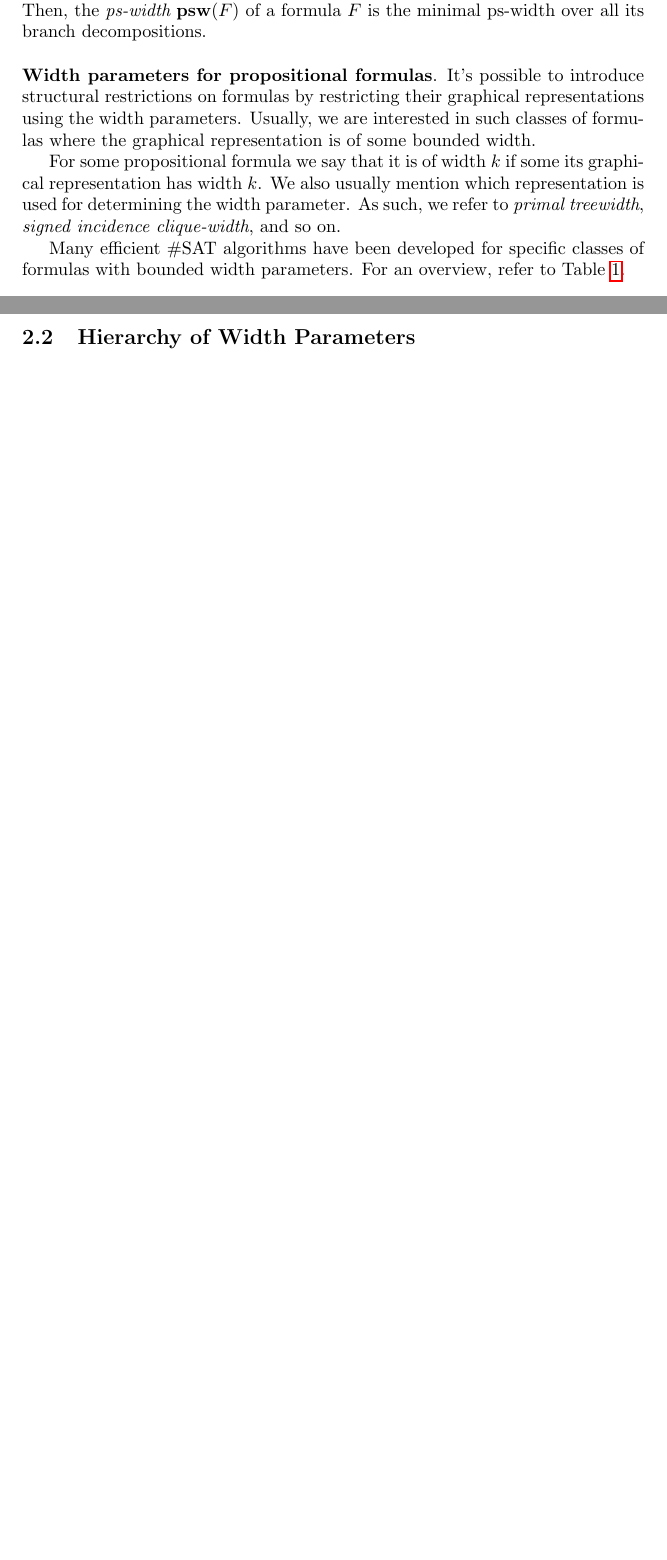
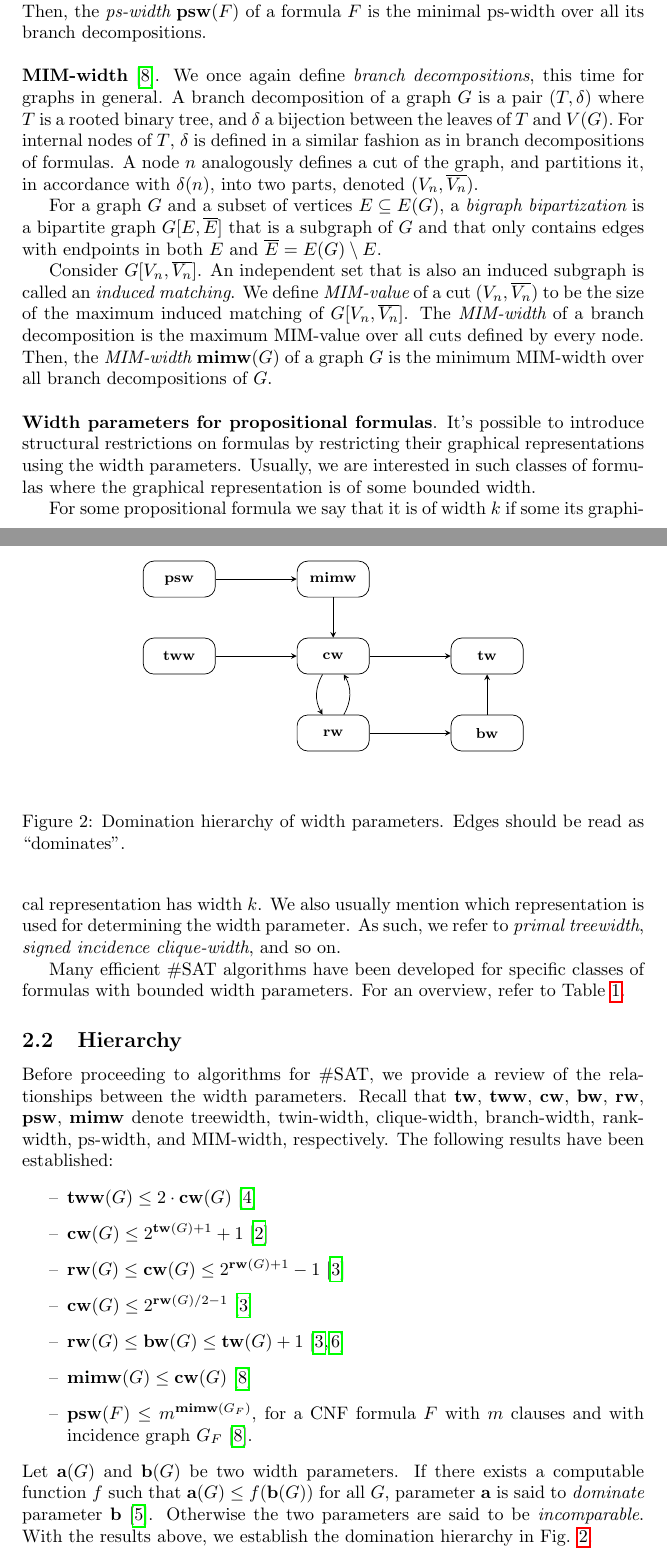
Before and after one commit to stjomd/hexmc, a LaTeX document (intro.tex, which reads graphics/hierarchy.tex): two parts of pages 6 and 7 of 7 before the commit and two parts of pages 6 and 7 of 8 after it, joined at a grey line, cut so that both start at the same text, the shorter picture padded with empty space. Compiled offline with pdfLaTeX.

Commit message:
Add material
- definition of bw for graphs, not just functions
- mimw
- hierarchy

```diff
--- /dev/null
+++ b/graphics/hierarchy.tex
@@ -0,0 +1,19 @@
+\begin{tikzpicture}[nodes=rectangle, nodes=draw, font=\footnotesize, minimum width=40pt, minimum height=20pt, rounded corners=6pt]
+	\node (cw) at (0, 0) {\textbf{cw}};
+	\node (tw) at (3, 0) {\textbf{tw}};
+	\node (tww) at (-3, 0) {\textbf{tww}};
+	\node (rw) at (0, -1.5) {\textbf{rw}};
+	\node (bw) at (3, -1.5) {\textbf{bw}};
+	\node (mimw) at (0, 1.5) {\strut \textbf{mimw}};
+	\node (psw) at (-3, 1.5) {\strut \textbf{psw}}; % strut aligns by baseline
+
+	\draw[-stealth] (psw) to (mimw);
+	\draw[-stealth] (mimw) to (cw);
+	\draw[-stealth] (tww) to (cw);
+	\draw[-stealth] (cw) to (tw);
+	\draw[-stealth] (rw) to (bw);
+	\draw[-stealth] (bw) to (tw);
+
+	\draw[-stealth, bend right] (cw) to (rw);
+	\draw[-stealth, bend right] (rw) to (cw);
+\end{tikzpicture}
--- a/intro.tex
+++ b/intro.tex
@@ -9,8 +9,7 @@
 \usepackage{tikz}
 \usepackage{subcaption}
 \usepackage{float}
-
-%\usepackage[margin=2cm]{geometry}
+\usepackage[shortlabels]{enumitem}
 
 \tikzstyle{hyperedge} = [fill,opacity=.5,fill opacity=.5,line cap=round, line join=round, line width=0pt]
 
@@ -228,6 +237,22 @@ Let $F_v$ be then a formula induced by the clauses in cla$(F)\setminus \delta(v)
 {\em ps-value} ps$(\delta(v))$ of a cut $\delta(v)$ is defined as max$\{|\mathcal{PS}(F_v)|, |\mathcal{PS}(F_{\overline{v}})|\}$, and the {\em ps-width} of a branch decomposition $(T,\delta)$ as max$\{ \text{ps}(\delta(v)) \; | \; v \in V(T) \}$.
 Then, the {\em ps-width} $\mathbf{psw}(F)$ of a formula $F$ is the minimal ps-width over all its branch decompositions.\\
 
+\noindent
+\textbf{MIM-width} \cite{DBLP:conf/sat/SaetherTV14}.
+We once again define {\em branch decompositions}, this time for graphs in general.
+A branch decomposition of a graph $G$ is a pair $(T, \delta)$ where $T$ is a rooted binary tree, and $\delta$ a bijection between the leaves of $T$ and $V(G).$
+For internal nodes of $T$, $\delta$ is defined in a similar fashion as in branch decompositions of formulas.
+A node $n$ analogously defines a cut of the graph, and partitions it, in accordance with $\delta(n)$, into two parts, denoted $(V_n, \overline{V_n})$.
+
+For a graph $G$ and a subset of vertices $E \subseteq E(G)$, a {\em bigraph bipartization} is a bipartite graph $G[E, \overline{E}]$ that is a subgraph of $G$ and that only contains edges with endpoints in both $E$ and $\overline{E} = E(G) \setminus E$.
+
+Consider $G[V_n, \overline{V_n}]$.
+An independent set that is also an induced subgraph is called an {\em induced matching}.
+We define {\em MIM-value} of a cut $(V_n, \overline{V_n})$ to be the size of the maximum induced matching of $G[V_n, \overline{V_n}]$.
+The {\em MIM-width} of a branch decomposition is the maximum MIM-value over all cuts defined by every node.
+Then, the {\em MIM-width} $\mathbf{mimw}(G)$ of a graph $G$ is the minimum MIM-width over all branch decompositions of $G$.\\
+
+
 \begin{table}
 	\centering
 	\begin{tabular}{r | l}
@@ -262,4 +287,28 @@ We also usually mention which representation is used for determining the width p
 Many efficient \#SAT algorithms have been developed for specific classes of formulas with bounded width parameters.
 For an overview, refer to Table \ref{table:complexity}.
 
-\subsection{Hierarchy of Width Parameters}
+\subsection{Hierarchy}
+
+Before proceeding to algorithms for \#SAT, we provide a review of the relationships between the width parameters.
+Recall that $\mathbf{tw}$, $\mathbf{tww}$, $\mathbf{cw}$, $\mathbf{bw}$, $\mathbf{rw}$, $\mathbf{psw}$, $\mathbf{mimw}$ denote treewidth, twin-width, clique-width, branch-width, rank-width, ps-width, and MIM-width, respectively.
+The following results have been established:
+\begin{itemize}[--]
+	\item $\mathbf{tww}(G) \leq 2\cdot \mathbf{cw}(G)$ \cite{DBLP:conf/sat/GanianPSSS22}
+	\item $\mathbf{cw}(G) \leq 2^{\mathbf{tw}(G)+1}+1$ \cite{DBLP:journals/dam/FischerMR08}
+	\item $\mathbf{rw}(G) \leq \mathbf{cw}(G) \leq 2^{\mathbf{rw}(G)+1}-1$ \cite{DBLP:journals/fuin/GanianHO13}
+	\item $\mathbf{cw}(G) \leq 2^{\mathbf{rw}(G)/2-1}$ \cite{DBLP:journals/fuin/GanianHO13}
+	\item $\mathbf{rw}(G) \leq \mathbf{bw}(G) \leq \mathbf{tw}(G)+1$ \cite{DBLP:journals/fuin/GanianHO13, DBLP:journals/jgt/Oum08}
+	\item $\mathbf{mimw}(G) \leq \mathbf{cw}(G)$ \cite{DBLP:conf/sat/SaetherTV14}
+	\item $\mathbf{psw}(F) \leq m^{\textbf{mimw}(G_F)}$, for a CNF formula $F$ with $m$ clauses and with incidence graph $G_F$ \cite{DBLP:conf/sat/SaetherTV14}.
+\end{itemize}
+
+\noindent
+Let \textbf{a}$(G$) and \textbf{b}$(G)$ be two width parameters.
+If there exists a computable function $f$ such that $\mathbf{a}(G) \leq f(\mathbf{b}(G))$ for all $G$, parameter \textbf{a} is said to {\em dominate} parameter \textbf{b} \cite{DBLP:conf/sat/GanianS17}.
+Otherwise the two parameters are said to be {\em incomparable}.
+With the results above, we establish the domination hierarchy in Fig. \ref{fig:hierarchy}.
+
+\begin{figure}
+	\centering
+	\include{graphics/hierarchy}
+	\caption{Domination hierarchy of width parameters. Edges should be read as ``dominates''.}
@@ -266,3 +337,9 @@ For an overview, refer to Table \ref{table:complexity}.
+- rw(G) $\leq$ cw(G) $\leq$ $2^{rw(G)+1}-1$. \cite{DBLP:journals/fuin/GanianHO13}.
+
+- cw(G) $\leq$ $2^{rw(G)/2-1}$. \cite{DBLP:journals/fuin/GanianHO13}.
+
+- rw(G) $\leq$ bw(G) $\leq$ tw(G)+1. \cite{DBLP:journals/fuin/GanianHO13, DBLP:journals/jgt/Oum08}.
+\fi
 
 
 % ---------- Bibliography
```
Also changed, not shown: references.bib (+15 -0 lines), intro.tex (60 more changed lines).
